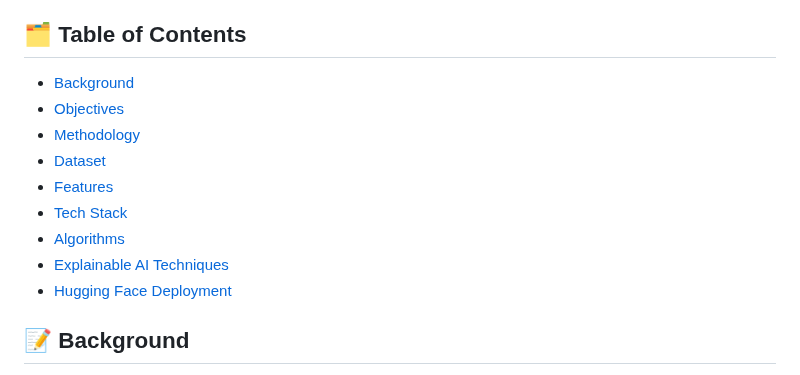
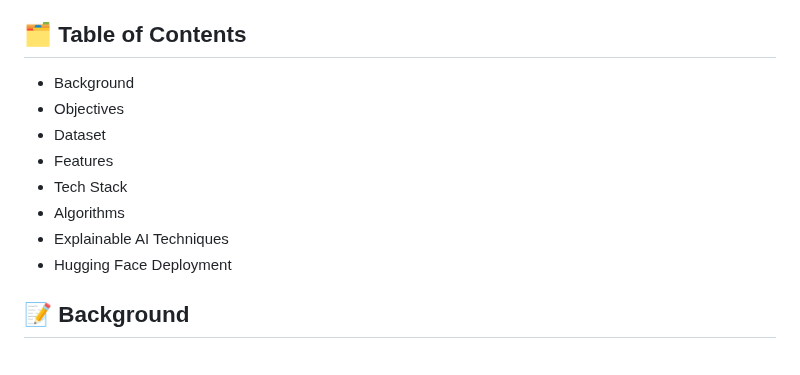
Before and after one commit to ARNoor/Employee-Attrition-in-Healthcare, a Markdown page: README.md, the part around the change. Drawn GitHub-style.

Commit message:
remove: link

```diff
--- a/README.md
+++ b/README.md
@@ -4,15 +4,14 @@ This project addresses employee attrition in healthcare using Explainable AI (XA
 
 ##  🗂️ Table of Contents
 
-- [Background](#-background)
-- [Objectives](#-objectives)
-- [Methodology](#-methodology)
-- [Dataset](#-dataset)
-- [Features](#-features)
-- [Tech Stack](#-tech-stack)
-- [Algorithms](#-algorithms)
-- [Explainable AI Techniques](#-explainable-ai-techniques)
-- [Hugging Face Deployment](#-hugging-face-deployment)
+- Background
+- Objectives
+- Dataset
+- Features
+- Tech Stack
+- Algorithms
+- Explainable AI Techniques
+- Hugging Face Deployment
 
 ## 📝 Background
 
```
